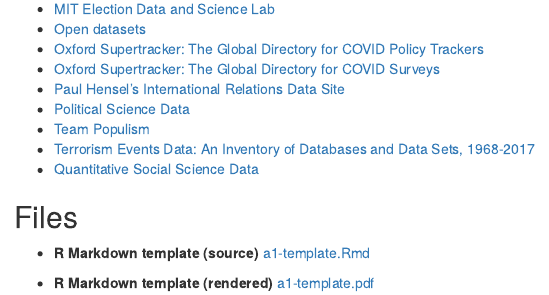
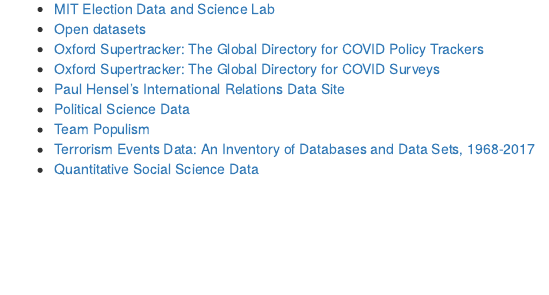
Before and after one commit to fraba/SSPS4102, an R Markdown document (assessment/a3-brief.Rmd): the page in a window 1100 px wide, from 1610 px down before the commit and from 1590 px down after it, so that both start at the same text. Rendered offline with R 4.5, knitr and Pandoc, with nearby package versions.

Commit message:
Files removed

```diff
--- a/assessment/a3-brief.Rmd
+++ b/assessment/a3-brief.Rmd
@@ -88,9 +88,3 @@
 - [Team Populism](http://populism.byu.edu/Pages/Data)
 - [Terrorism Events Data: An Inventory of Databases and Data Sets, 1968-2017](http://www.terrorismanalysts.com/pt/index.php/pot/article/view/622/html)
 - [Quantitative Social Science Data](https://f.briatte.org/teaching/quanti/data/)
-
-## Files
-
-* **R Markdown template (source)** [a1-template.Rmd](a3-template.Rmd)
-
-* **R Markdown template (rendered)** [a1-template.pdf](a3-template.pdf)
```
